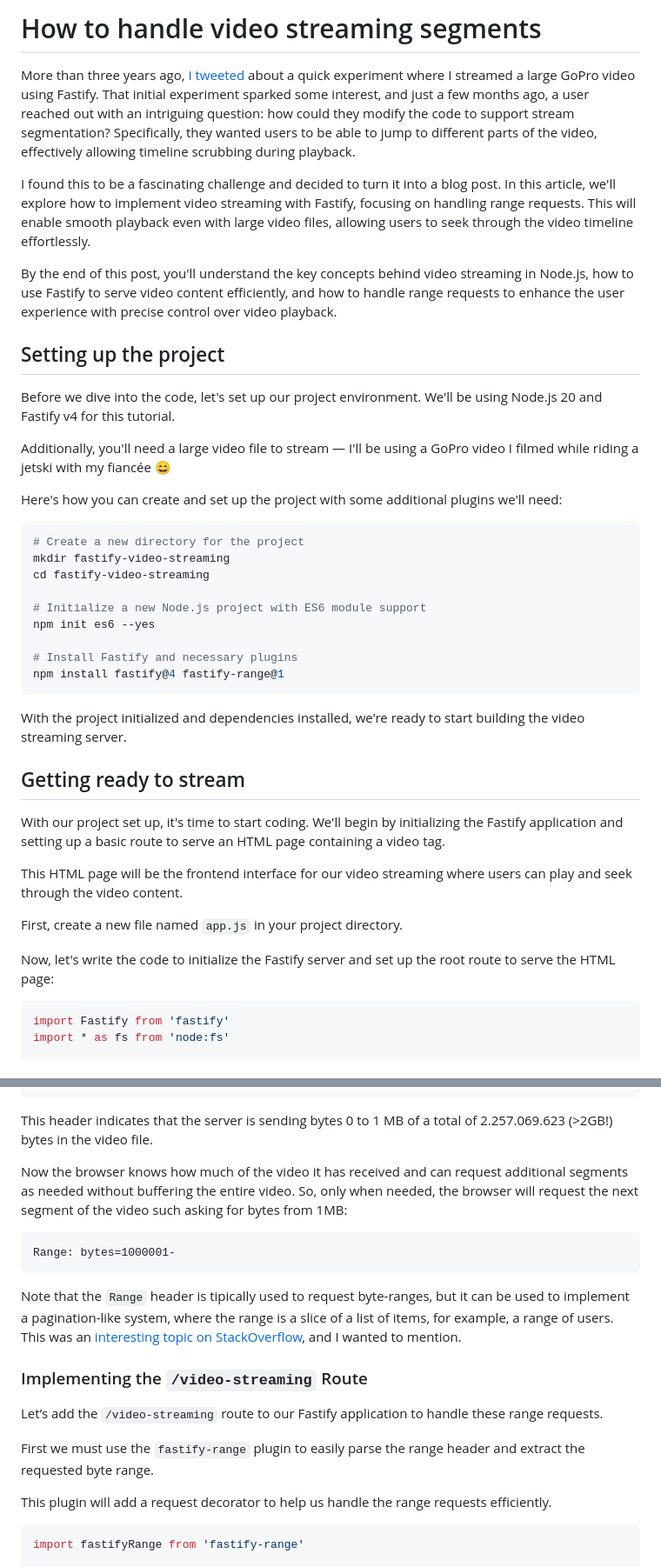
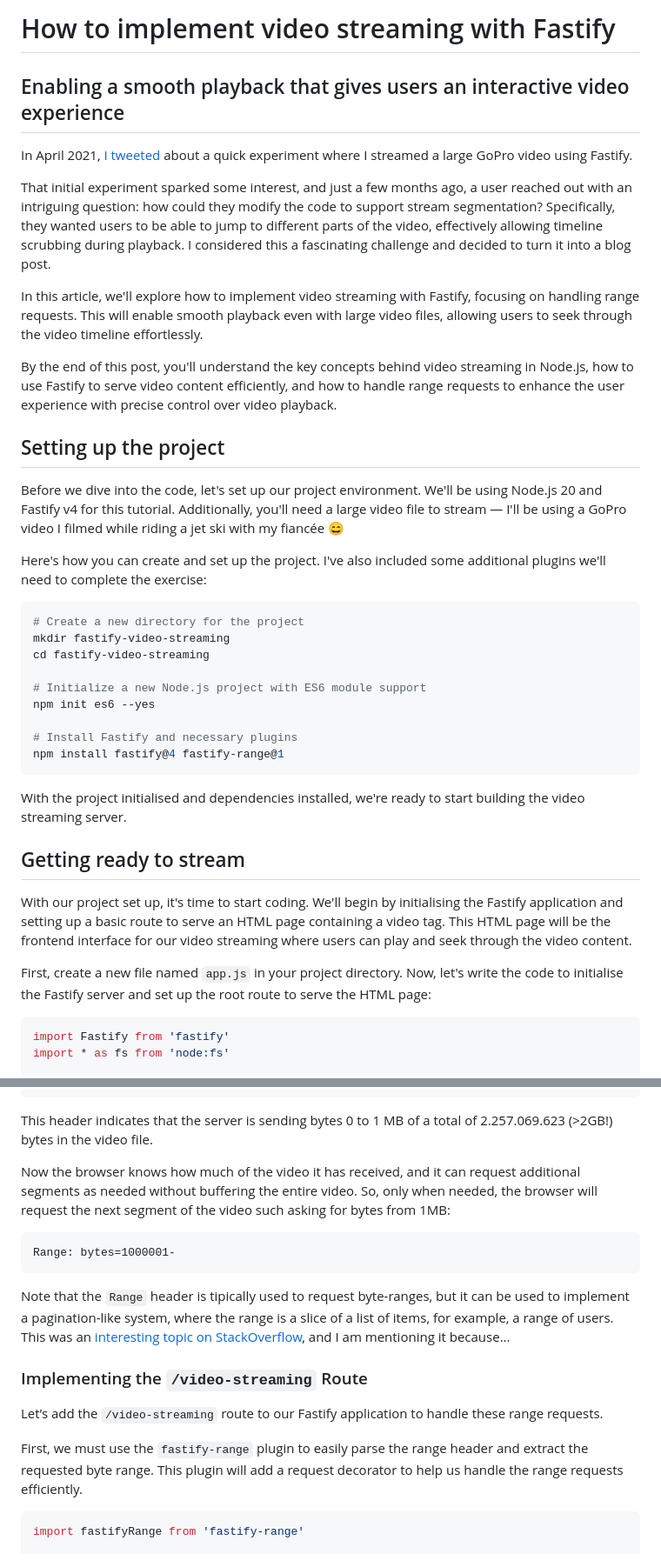
Before and after one commit to Eomm/blog-posts, a Markdown page: posts/bonus-video-streaming.md, 2 parts joined by grey strips. Shown: that part at 87% size. Rendered like a GitHub page.

Commit message:
Update bonus-video-streaming.md
Great work 🌟. I made some minor changes.

Two comments.

1: I wasn't 100% sure what you mean by "seek". You mention this three times in your article.

2: I tweaked the following sentence a little bit and left it open for you to add your reason for mentioning the article: "This was an interesting topic on StackOverflow, and I am mentioning it because… "

````diff
--- a/posts/bonus-video-streaming.md
+++ b/posts/bonus-video-streaming.md
@@ -1,25 +1,19 @@
-# How to handle video streaming segments
+# How to implement video streaming with Fastify
+## Enabling a smooth playback that gives users an interactive video experience
 
-More than three years ago, [I tweeted](https://x.com/ManuEomm/status/1385694984880406528) about a quick experiment
-where I streamed a large GoPro video using Fastify.
-That initial experiment sparked some interest, and just a few months ago, a user reached out with an intriguing question:
-how could they modify the code to support stream segmentation?
-Specifically, they wanted users to be able to jump to different parts of the video, effectively allowing timeline scrubbing during playback.
+In April 2021, [I tweeted](https://x.com/ManuEomm/status/1385694984880406528) about a quick experiment where I streamed a large GoPro video using Fastify.
 
-I found this to be a fascinating challenge and decided to turn it into a blog post.
-In this article, we'll explore how to implement video streaming with Fastify, focusing on handling range requests.
-This will enable smooth playback even with large video files, allowing users to seek through the video timeline effortlessly.
+That initial experiment sparked some interest, and just a few months ago, a user reached out with an intriguing question: how could they modify the code to support stream segmentation? Specifically, they wanted users to be able to jump to different parts of the video, effectively allowing timeline scrubbing during playback. I considered this a fascinating challenge and decided to turn it into a blog post.
+
+In this article, we'll explore how to implement video streaming with Fastify, focusing on handling range requests. This will enable smooth playback even with large video files, allowing users to seek through the video timeline effortlessly.
 
 By the end of this post, you'll understand the key concepts behind video streaming in Node.js, how to use Fastify to serve video content efficiently, and how to handle range requests to enhance the user experience with precise control over video playback.
 
 ## Setting up the project
 
-Before we dive into the code, let's set up our project environment.
-We'll be using Node.js 20 and Fastify v4 for this tutorial.
+Before we dive into the code, let's set up our project environment. We'll be using Node.js 20 and Fastify v4 for this tutorial. Additionally, you'll need a large video file to stream — I'll be using a GoPro video I filmed while riding a jet ski with my fiancée 😄
 
-Additionally, you'll need a large video file to stream — I'll be using a GoPro video I filmed while riding a jetski with my fiancée 😄
-
-Here's how you can create and set up the project with some additional plugins we'll need:
+Here's how you can create and set up the project. I've also included some additional plugins we'll need to complete the exercise:
 
 ```bash
 # Create a new directory for the project
@@ -33,18 +27,13 @@ npm init es6 --yes
 npm install fastify@4 fastify-range@1
 ```
 
-With the project initialized and dependencies installed, we're ready to start building the video streaming server.
+With the project initialised and dependencies installed, we're ready to start building the video streaming server.
 
 ## Getting ready to stream
 
-With our project set up, it's time to start coding.
-We'll begin by initializing the Fastify application and setting up a basic route to serve an HTML page containing a video tag.
+With our project set up, it's time to start coding. We'll begin by initialising the Fastify application and setting up a basic route to serve an HTML page containing a video tag. This HTML page will be the frontend interface for our video streaming where users can play and seek through the video content.
 
-This HTML page will be the frontend interface for our video streaming where users can play and seek through the video content.
-
-First, create a new file named `app.js` in your project directory.
-
-Now, let's write the code to initialize the Fastify server and set up the root route to serve the HTML page:
+First, create a new file named `app.js` in your project directory. Now, let's write the code to initialise the Fastify server and set up the root route to serve the HTML page:
 
 ```js
 import Fastify from 'fastify'
@@ -115,21 +104,19 @@ Content-Range: bytes 0-1000000/2257069623
 
 This header indicates that the server is sending bytes 0 to 1 MB of a total of 2.257.069.623 (>2GB!) bytes in the video file.
 
-Now the browser knows how much of the video it has received and can request additional segments as needed without buffering the entire video. So, only when needed, the browser will request the next segment of the video such asking for bytes from 1MB:
+Now the browser knows how much of the video it has received, and it can request additional segments as needed without buffering the entire video. So, only when needed, the browser will request the next segment of the video such asking for bytes from 1MB:
 
 ```
 Range: bytes=1000001-
 ```
 
-Note that the `Range` header is tipically used to request byte-ranges, but it can be used to implement a pagination-like system, where the range is a slice of a list of items, for example, a range of users. This was an [interesting topic on StackOverflow](https://stackoverflow.com/q/21765555/3309466), and I wanted to mention.
+Note that the `Range` header is tipically used to request byte-ranges, but it can be used to implement a pagination-like system, where the range is a slice of a list of items, for example, a range of users. This was an [interesting topic on StackOverflow](https://stackoverflow.com/q/21765555/3309466), and I am mentioning it because...
 
 ### Implementing the `/video-streaming` Route
 
 Let’s add the `/video-streaming` route to our Fastify application to handle these range requests.
 
-First we must use the `fastify-range` plugin to easily parse the range header and extract the requested byte range.
-
-This plugin will add a request decorator to help us handle the range requests efficiently.
+First, we must use the `fastify-range` plugin to easily parse the range header and extract the requested byte range. This plugin will add a request decorator to help us handle the range requests efficiently.
 
 ```js
 import fastifyRange from 'fastify-range'
````
Also changed, not shown: other parts of posts/bonus-video-streaming.md (+9 -11 lines).
